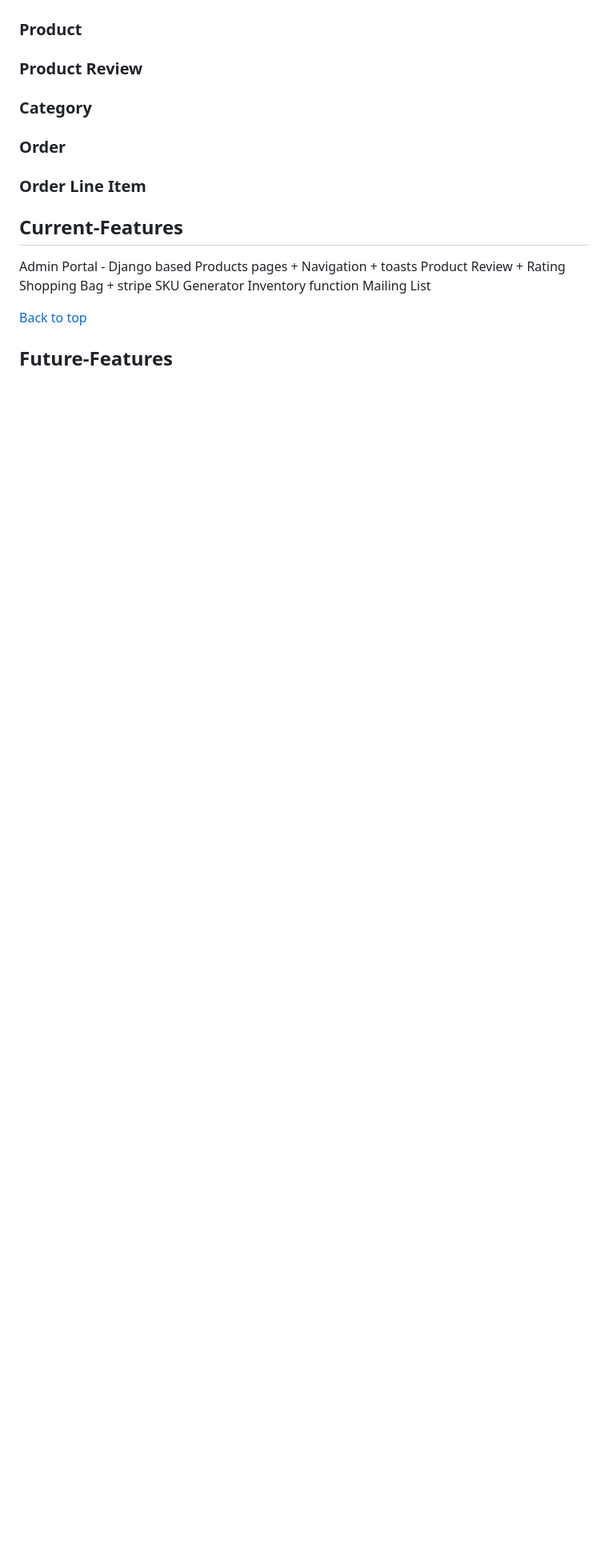
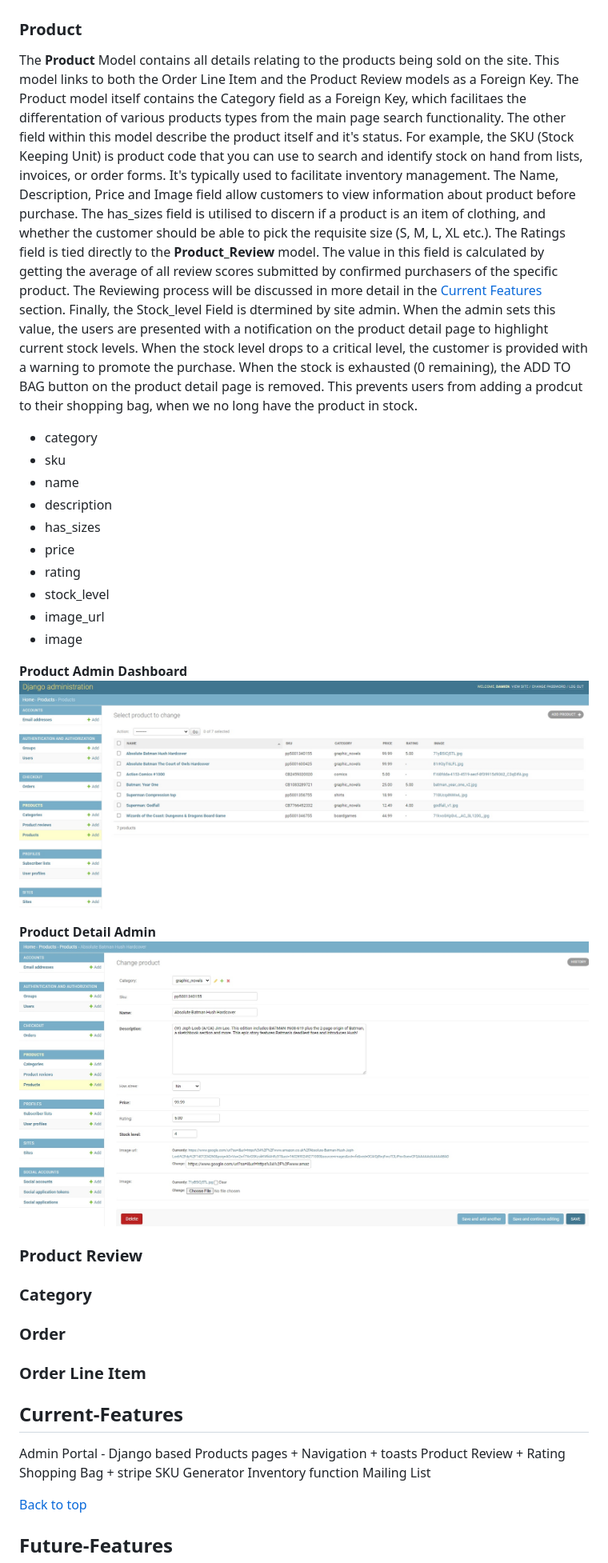
Before and after one commit to damien-meere/full_stack_milestone, a Markdown page: README.md, the part around the change printed below. Shown: that part at 80% size. Drawn GitHub-style; pictures changed too: documentation/SiteImages/Admin_Product.jpg (added), documentation/SiteImages/Admin_Product_Detail.jpg (added); blank space fills up the shorter version.

Commit message:
Product Model description added to Database section

```diff
--- a/README.md
+++ b/README.md
@@ -127,6 +135,34 @@ choose to unsubscribe from the list, by un-ticking this button. This process is
 
 ### Product
 
+The **Product** Model contains all details relating to the products being sold on the site. This model links to both the Order Line Item and the Product Review models as a Foreign Key.
+The Product model itself contains the Category field as a Foreign Key, which facilitaes the differentation of various products types from the main page search functionality. The other
+field within this model describe the product itself and it's status. For example, the SKU (Stock Keeping Unit) is product code that you can use to search and identify stock on hand
+from lists, invoices, or order forms. It's typically used to facilitate inventory management. The Name, Description, Price and Image field allow customers to view information about
+product before purchase. The has_sizes field is utilised to discern if a product is an item of clothing, and whether the customer should be able to pick the requisite size (S, M, L, XL etc.).
+The Ratings field is tied directly to the **Product_Review** model. The value in this field is calculated by getting the average of all review scores submitted by confirmed purchasers
+of the specific product. The Reviewing process will be discussed in more detail in the [Current Features](#Current-Features) section. Finally, the Stock_level Field is dtermined by
+site admin. When the admin sets this value, the users are presented with a notification on the product detail page to highlight current stock levels. When the stock level drops to a
+critical level, the customer is provided with a warning to promote the purchase. When the stock is exhausted (0 remaining), the ADD TO BAG button on the product detail page is removed.
+This prevents users from adding a prodcut to their shopping bag, when we no long have the product in stock.
+
+*   category
+*   sku
+*   name
+*   description
+*   has_sizes
+*   price
+*   rating
+*   stock_level
+*   image_url
+*   image
+
+**Product Admin Dashboard**
+![Product Admin Dashboard](documentation/SiteImages/Admin_Product.jpg)
+
+**Product Detail Admin**
+![Product Detail Admin](documentation/SiteImages/Admin_Product_Detail.jpg)
+
 ### Product Review
 
 ### Category
```
Also changed, not shown: other parts of README.md (+9 -0 lines).
